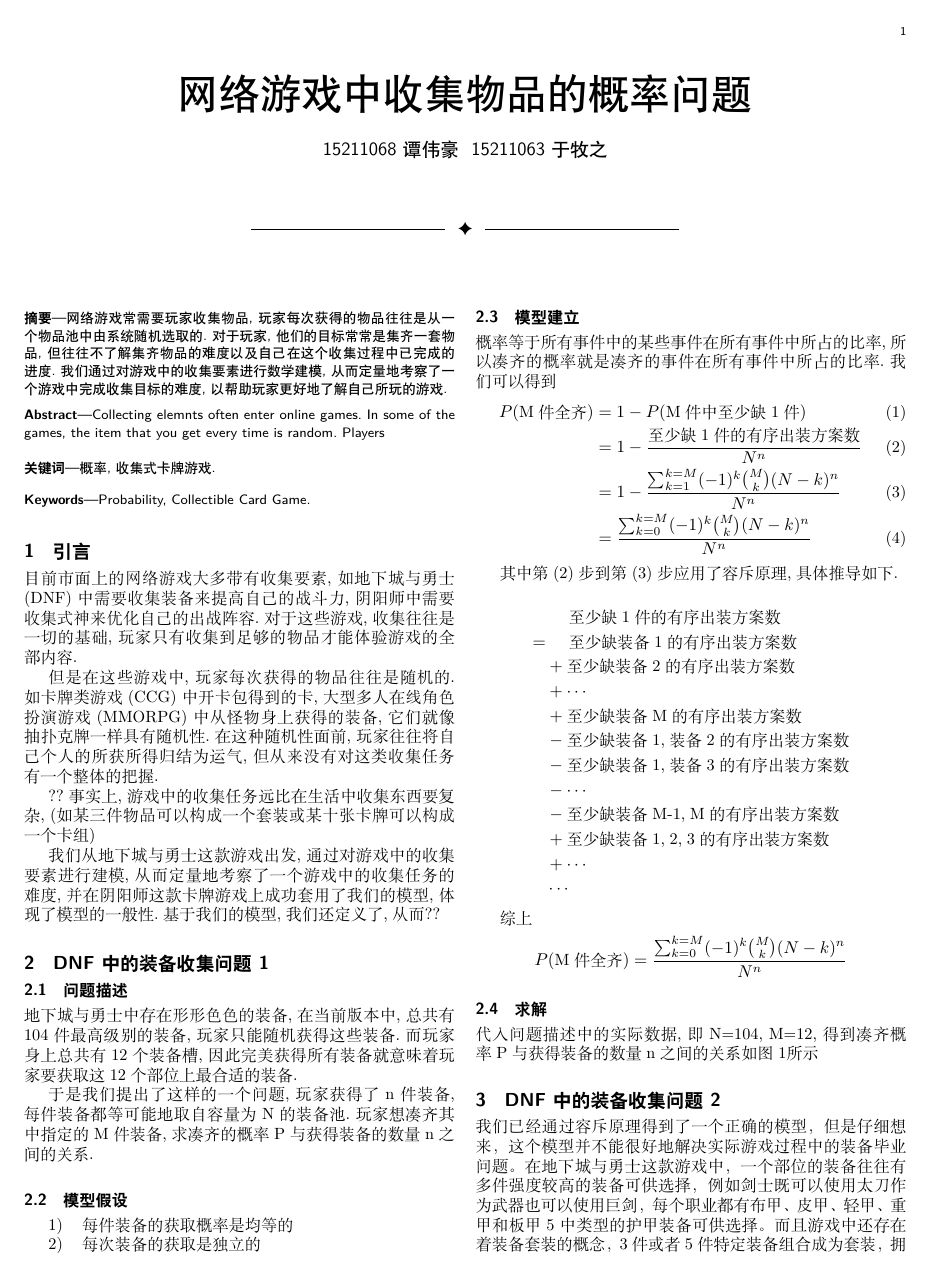
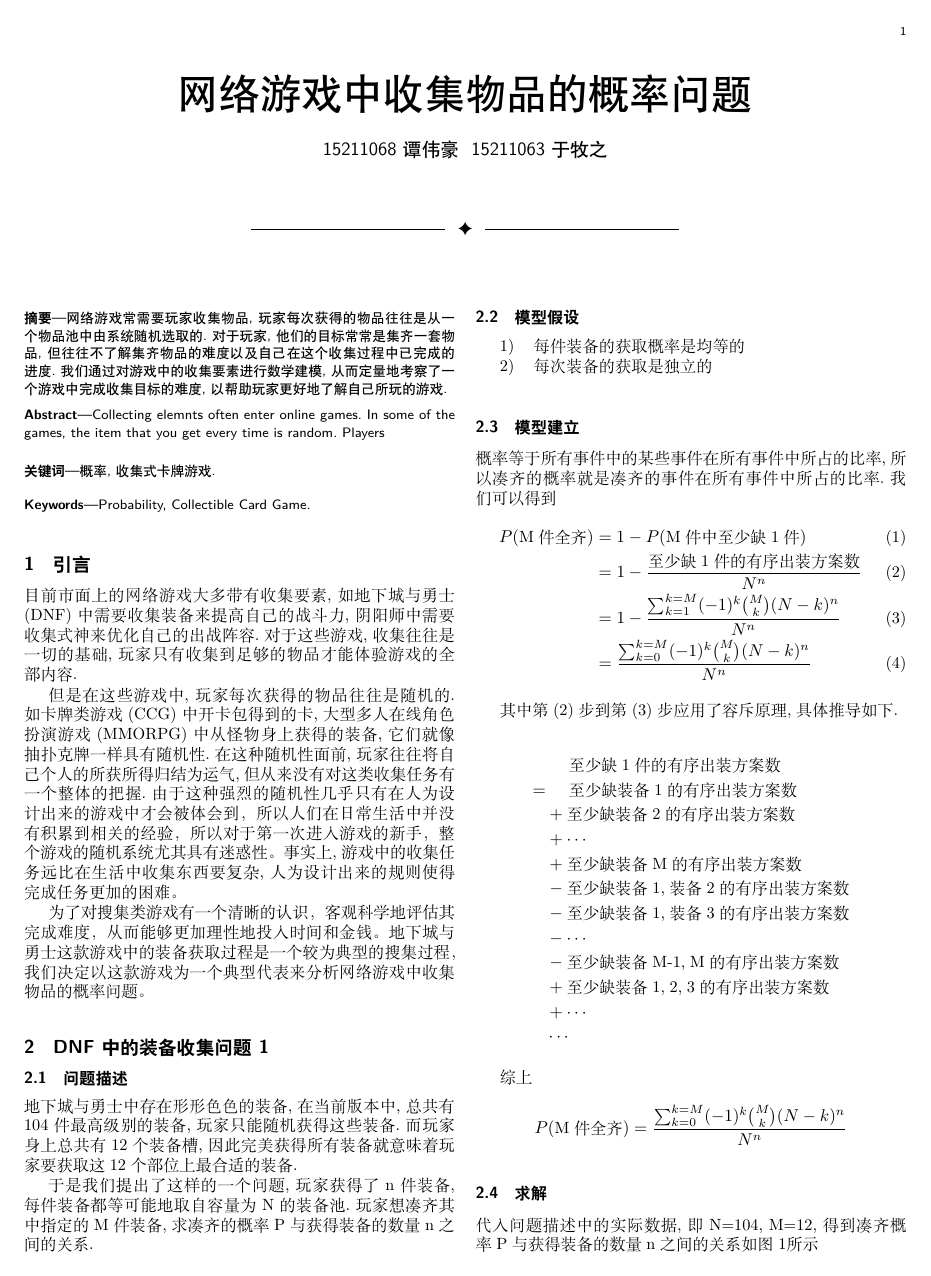
Before and after one commit to Aur3l14no/Essay_CollectibleGameProbabilities, a LaTeX paper (essay.tex): page 1 of 4. Compiled offline with XeLaTeX.

```diff
--- a/essay.tex
+++ b/essay.tex
@@ -50,11 +50,9 @@
 
   目前市面上的网络游戏大多带有收集要素, 如地下城与勇士(DNF)中需要收集装备来提高自己的战斗力, 阴阳师中需要收集式神来优化自己的出战阵容. 对于这些游戏, 收集往往是一切的基础, 玩家只有收集到足够的物品才能体验游戏的全部内容.
 
-  但是在这些游戏中, 玩家每次获得的物品往往是随机的. 如卡牌类游戏(CCG)中开卡包得到的卡, 大型多人在线角色扮演游戏(MMORPG)中从怪物身上获得的装备, 它们就像抽扑克牌一样具有随机性. 在这种随机性面前, 玩家往往将自己个人的所获所得归结为运气, 但从来没有对这类收集任务有一个整体的把握.
+  但是在这些游戏中, 玩家每次获得的物品往往是随机的. 如卡牌类游戏(CCG)中开卡包得到的卡, 大型多人在线角色扮演游戏(MMORPG)中从怪物身上获得的装备, 它们就像抽扑克牌一样具有随机性. 在这种随机性面前, 玩家往往将自己个人的所获所得归结为运气, 但从来没有对这类收集任务有一个整体的把握.由于这种强烈的随机性几乎只有在人为设计出来的游戏中才会被体会到，所以人们在日常生活中并没有积累到相关的经验，所以对于第一次进入游戏的新手，整个游戏的随机系统尤其具有迷惑性。事实上, 游戏中的收集任务远比在生活中收集东西要复杂, 人为设计出来的规则使得完成任务更加的困难。
 
-  ?? 事实上, 游戏中的收集任务远比在生活中收集东西要复杂, (如某三件物品可以构成一个套装或某十张卡牌可以构成一个卡组)
-
-  我们从地下城与勇士这款游戏出发, 通过对游戏中的收集要素进行建模, 从而定量地考察了一个游戏中的收集任务的难度, 并在阴阳师这款卡牌游戏上成功套用了我们的模型, 体现了模型的一般性. 基于我们的模型, 我们还定义了, 从而 ??
+  为了对搜集类游戏有一个清晰的认识，客观科学地评估其完成难度，从而能够更加理性地投入时间和金钱。地下城与勇士这款游戏中的装备获取过程是一个较为典型的搜集过程，我们决定以这款游戏为一个典型代表来分析网络游戏中收集物品的概率问题。
 
 \section{DNF中的装备收集问题1}
 
```
Also changed, not shown: essay.tex (13 more changed lines).
